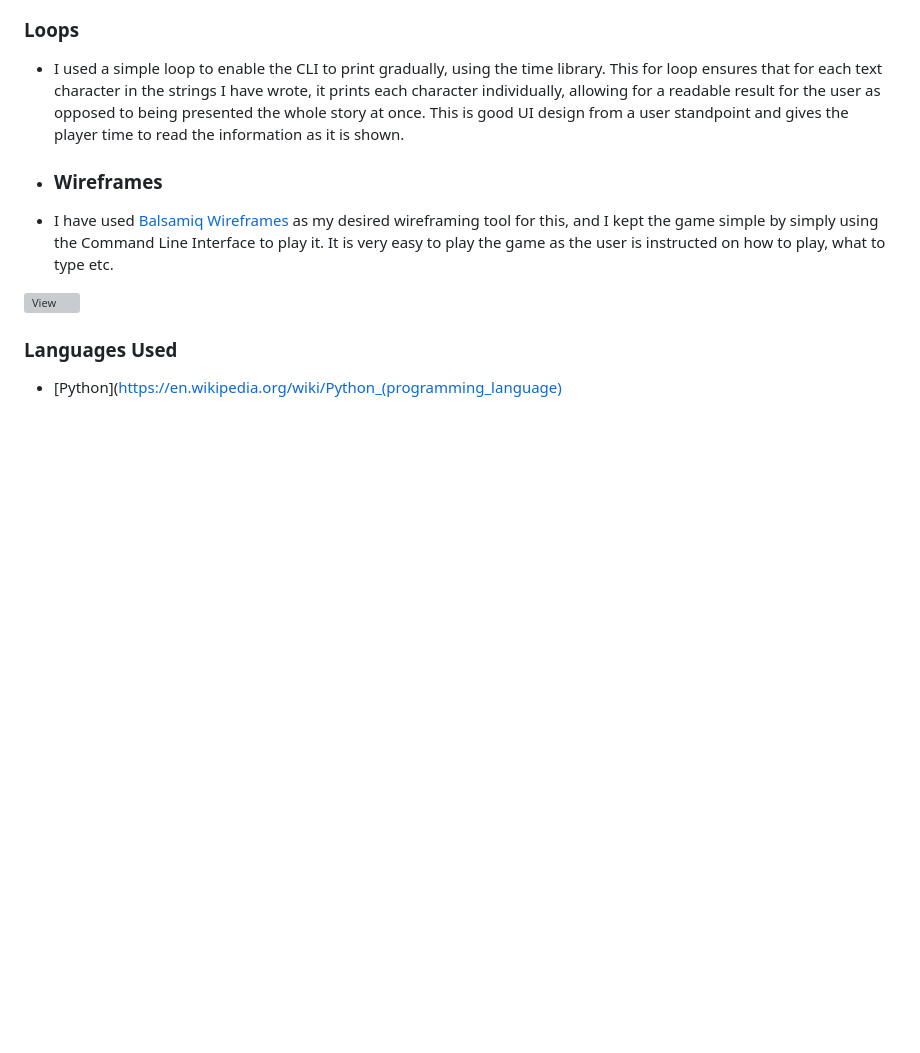
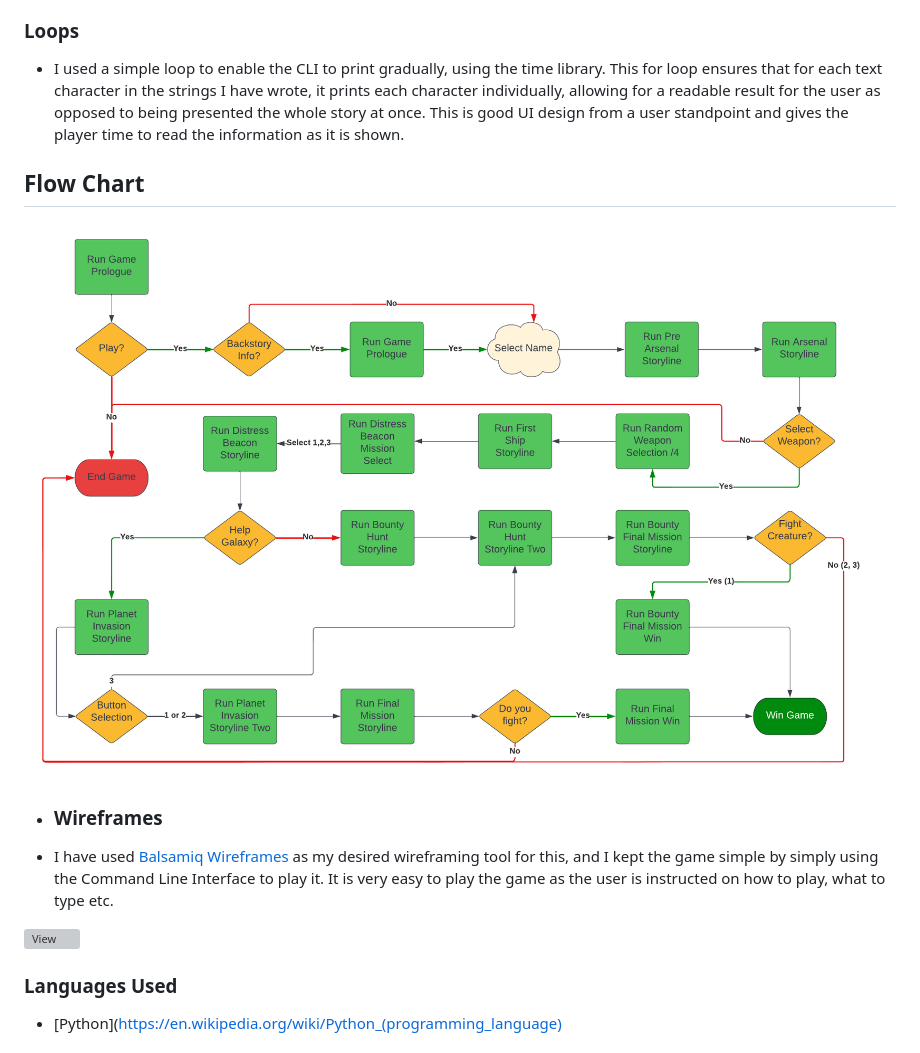
Before and after one commit to bodthegod/space-adventure-game, a Markdown page: README.md, the part around the change. GitHub-like rendering; pictures changed too: assets/images/Flowcharts.png (added); blank space fills up the shorter version; grey boxes are pictures that could not be loaded.

Commit message:
Add flow chart to README

```diff
--- a/README.md
+++ b/README.md
@@ -128,6 +128,9 @@ This game is run on the Code Institute mock terminal on heroku.
 ### Loops
 -   I used a simple loop to enable the CLI to print gradually, using the time library. This for loop ensures that for each text character in the strings I have wrote, it prints each character individually, allowing for a readable result for the user as opposed to being presented the whole story at once. This is good UI design from a user standpoint and gives the player time to read the information as it is shown.
 
+## Flow Chart
+![Flow Chart](/assets/images/Flowcharts.png)
+
 -   ### Wireframes
 
 -   I have used [Balsamiq Wireframes](https://balsamiq.com/) as my desired wireframing tool for this, and I kept the game simple by simply using the Command Line Interface to play it. It is very easy to play the game as the user is instructed on how to play, what to type etc.
```
